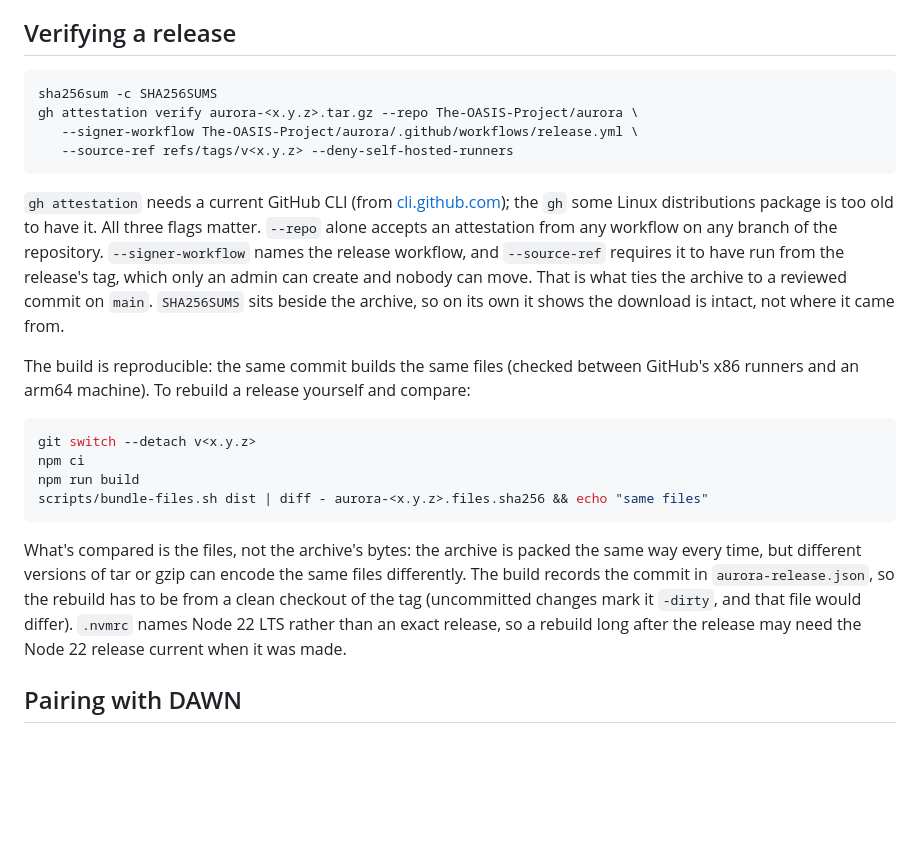
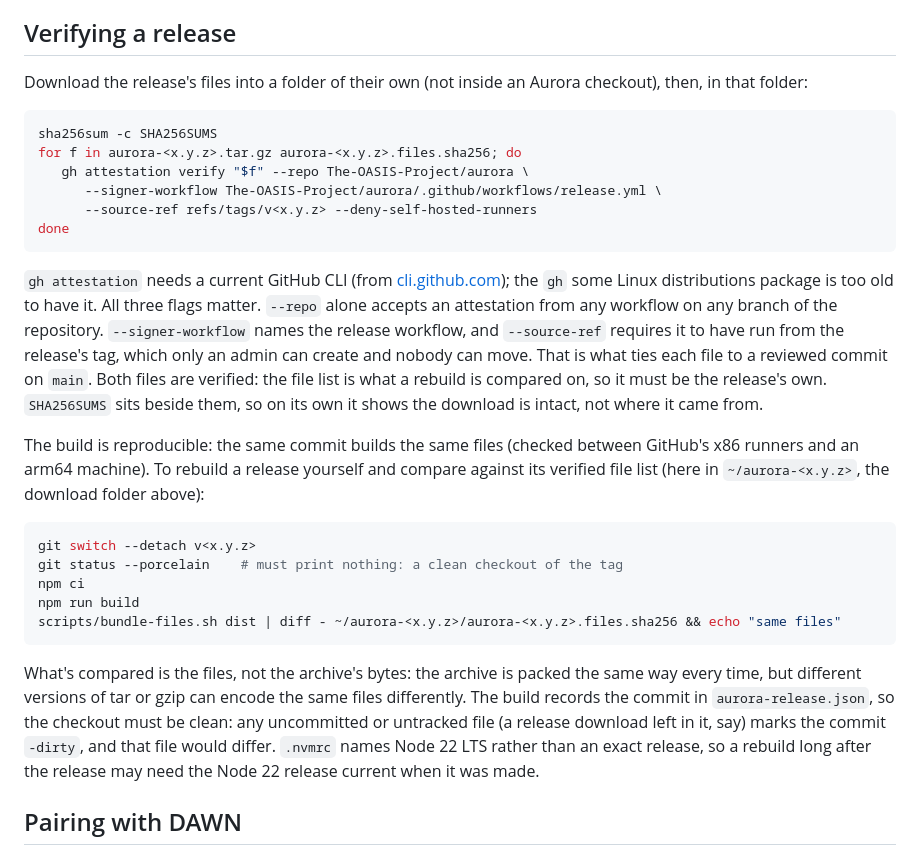
Before and after one commit to The-OASIS-Project/aurora, a Markdown page: RELEASING.md, the part around the change. Rendered like a GitHub page; blank space fills up the shorter version.

Commit message:
Release docs: verify the file list too; keep downloads out of the checkout
The rebuild comparison was only as good as the file list, which the
recipe didn't authenticate: it now runs gh attestation verify on both the
archive and aurora-<version>.files.sha256. And the list had to sit in the
checkout root, where as an untracked file it marked the rebuild -dirty
and failed the comparison: downloads now go in a folder of their own, and
the recipe checks the checkout is clean first.

Co-Authored-By: Claude Opus 5.5 <noreply@anthropic.com>

````diff
--- a/RELEASING.md
+++ b/RELEASING.md
@@ -50,36 +50,45 @@ handles each optional DAWN feature flag being absent.
 
 ## Verifying a release
 
+Download the release's files into a folder of their own (not inside an Aurora checkout), then, in
+that folder:
+
 ```bash
 sha256sum -c SHA256SUMS
-gh attestation verify aurora-<x.y.z>.tar.gz --repo The-OASIS-Project/aurora \
-   --signer-workflow The-OASIS-Project/aurora/.github/workflows/release.yml \
-   --source-ref refs/tags/v<x.y.z> --deny-self-hosted-runners
+for f in aurora-<x.y.z>.tar.gz aurora-<x.y.z>.files.sha256; do
+   gh attestation verify "$f" --repo The-OASIS-Project/aurora \
+      --signer-workflow The-OASIS-Project/aurora/.github/workflows/release.yml \
+      --source-ref refs/tags/v<x.y.z> --deny-self-hosted-runners
+done
 ```
 
 `gh attestation` needs a current GitHub CLI (from [cli.github.com](https://cli.github.com/)); the
-`gh` some Linux distributions package is too old to have it. All three flags matter. `--repo` alone accepts an attestation from any workflow on any branch of
-the repository. `--signer-workflow` names the release workflow, and `--source-ref` requires it to
-have run from the release's tag, which only an admin can create and nobody can move. That is what
-ties the archive to a reviewed commit on `main`. `SHA256SUMS` sits beside the archive, so on its
-own it shows the download is intact, not where it came from.
+`gh` some Linux distributions package is too old to have it. All three flags matter. `--repo`
+alone accepts an attestation from any workflow on any branch of the repository.
+`--signer-workflow` names the release workflow, and `--source-ref` requires it to have run from
+the release's tag, which only an admin can create and nobody can move. That is what ties each
+file to a reviewed commit on `main`. Both files are verified: the file list is what a rebuild is
+compared on, so it must be the release's own. `SHA256SUMS` sits beside them, so on its own it
+shows the download is intact, not where it came from.
 
 The build is reproducible: the same commit builds the same files (checked between GitHub's x86
-runners and an arm64 machine). To rebuild a release yourself and compare:
+runners and an arm64 machine). To rebuild a release yourself and compare against its verified
+file list (here in `~/aurora-<x.y.z>`, the download folder above):
 
 ```bash
 git switch --detach v<x.y.z>
+git status --porcelain    # must print nothing: a clean checkout of the tag
 npm ci
 npm run build
-scripts/bundle-files.sh dist | diff - aurora-<x.y.z>.files.sha256 && echo "same files"
+scripts/bundle-files.sh dist | diff - ~/aurora-<x.y.z>/aurora-<x.y.z>.files.sha256 && echo "same files"
 ```
 
 What's compared is the files, not the archive's bytes: the archive is packed the same way every
 time, but different versions of tar or gzip can encode the same files differently. The build
-records the commit in `aurora-release.json`, so the rebuild has to be from a clean checkout of
-the tag (uncommitted changes mark it `-dirty`, and that file would differ). `.nvmrc` names Node
-22 LTS rather than an exact release, so a rebuild long after the release may need the Node 22
-release current when it was made.
+records the commit in `aurora-release.json`, so the checkout must be clean: any uncommitted or
+untracked file (a release download left in it, say) marks the commit `-dirty`, and that file
+would differ. `.nvmrc` names Node 22 LTS rather than an exact release, so a rebuild long after
+the release may need the Node 22 release current when it was made.
 
 ## Pairing with DAWN
 
````
